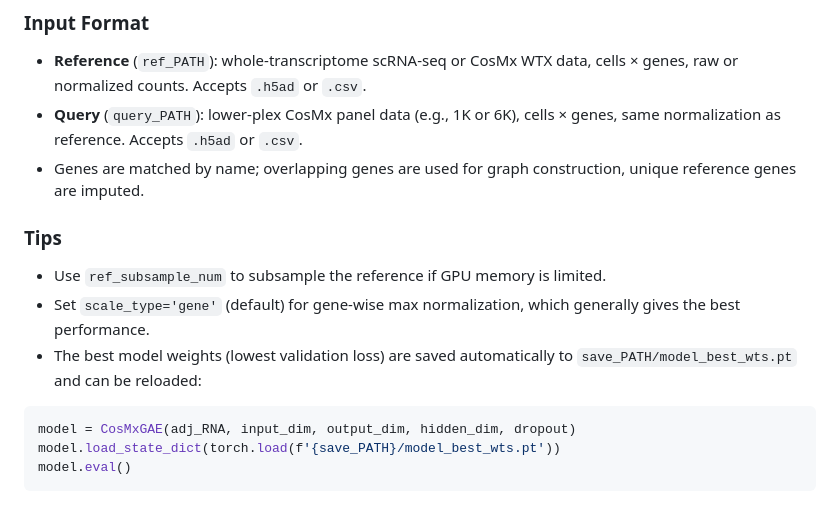
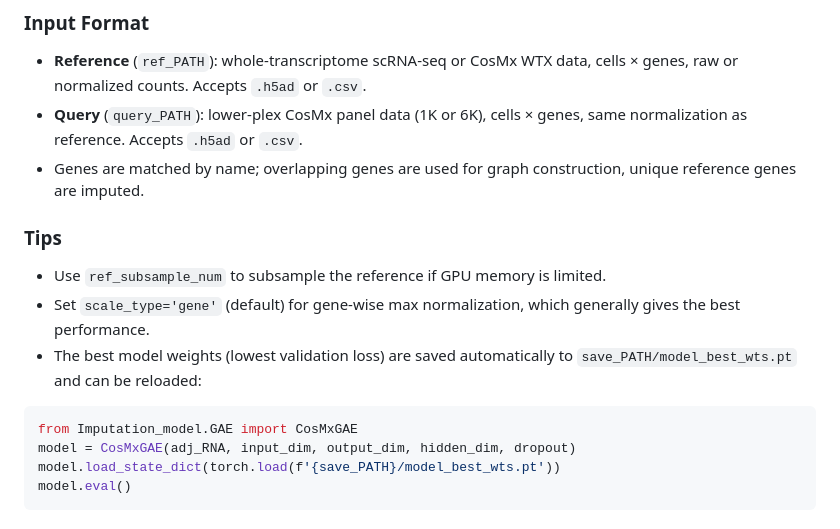
Before and after one commit to luoyuanlab/MultiOmicsGutAtlas, a Markdown page: imputation_model/README.md, the part around one of its changes. Drawn GitHub-style.

````diff
--- a/imputation_model/README.md
+++ b/imputation_model/README.md
@@ -129,7 +131,7 @@ dropout = 0.0
 ### Input Format
 
 - **Reference** (`ref_PATH`): whole-transcriptome scRNA-seq or CosMx WTX data, cells × genes, raw or normalized counts. Accepts `.h5ad` or `.csv`.
-- **Query** (`query_PATH`): lower-plex CosMx panel data (e.g., 1K or 6K), cells × genes, same normalization as reference. Accepts `.h5ad` or `.csv`.
+- **Query** (`query_PATH`): lower-plex CosMx panel data (1K or 6K), cells × genes, same normalization as reference. Accepts `.h5ad` or `.csv`.
 - Genes are matched by name; overlapping genes are used for graph construction, unique reference genes are imputed.
 
 ### Tips
@@ -139,6 +141,7 @@ dropout = 0.0
 - The best model weights (lowest validation loss) are saved automatically to `save_PATH/model_best_wts.pt` and can be reloaded:
 
 ```python
+from Imputation_model.GAE import CosMxGAE
 model = CosMxGAE(adj_RNA, input_dim, output_dim, hidden_dim, dropout)
 model.load_state_dict(torch.load(f'{save_PATH}/model_best_wts.pt'))
 model.eval()
````
Also changed, not shown: other parts of imputation_model/README.md (+8 -6 lines).
